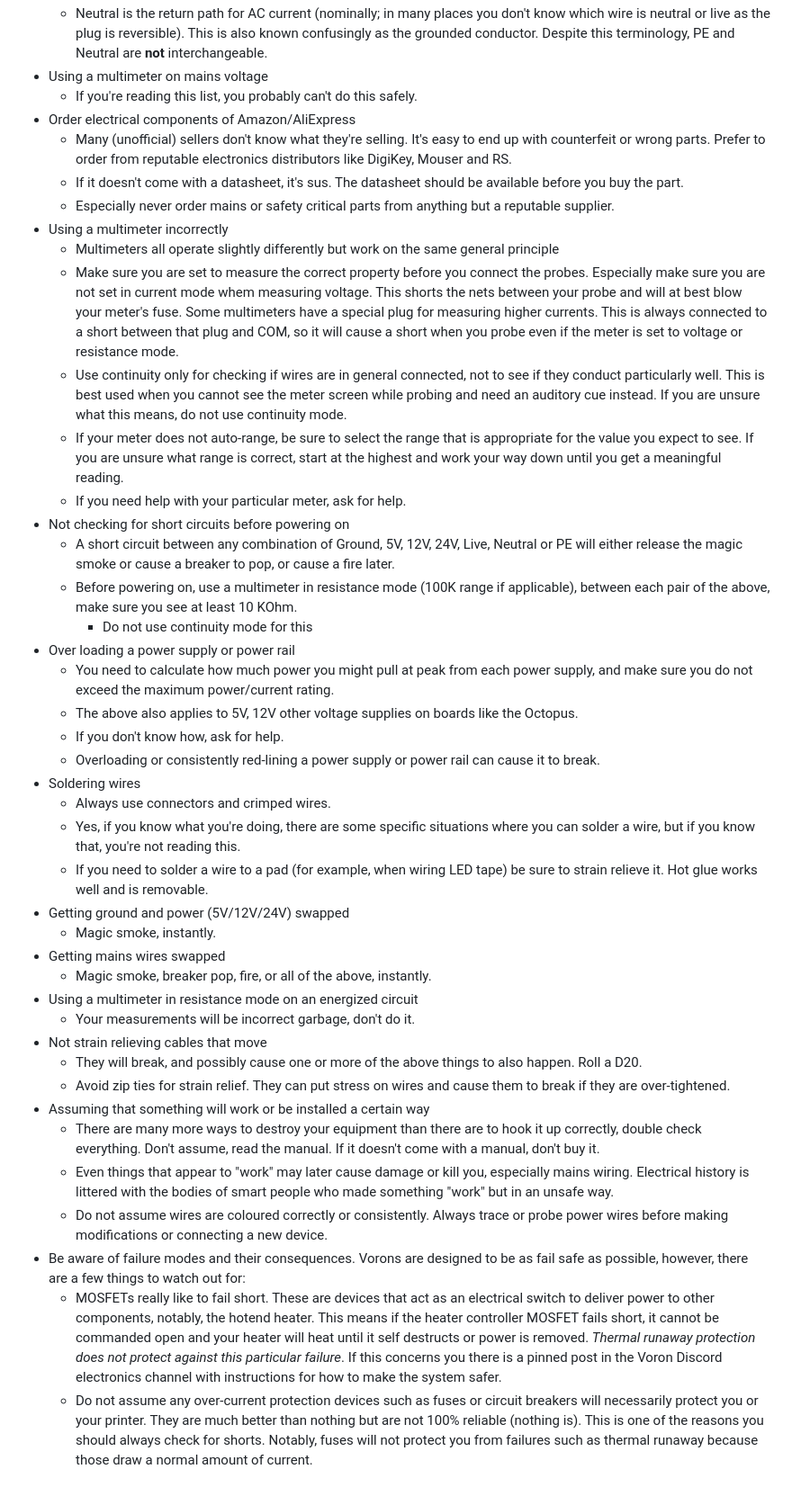
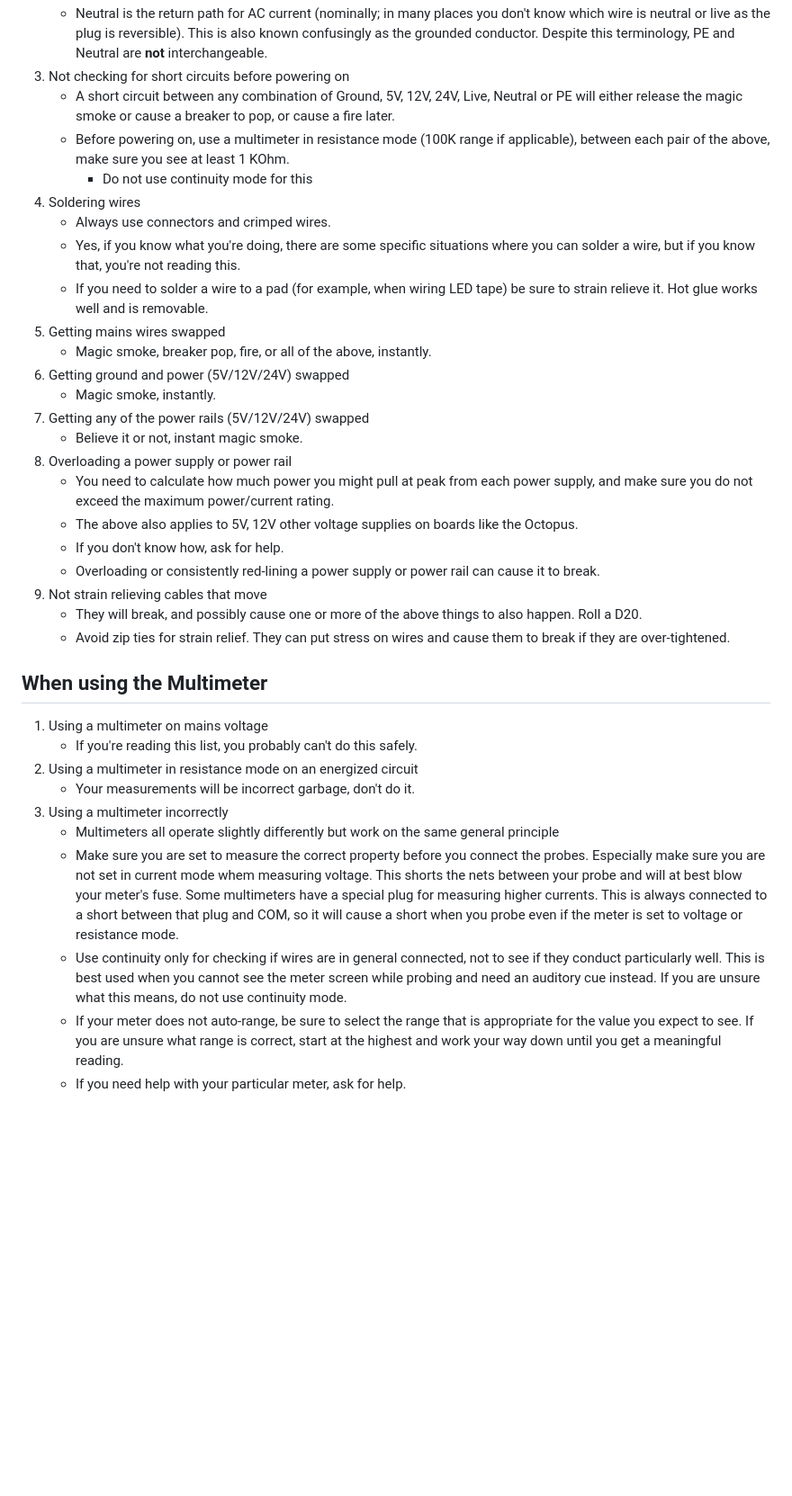
Before and after one commit to cmdremily/BoronTrident, a Markdown page: electronics/donts.md, the part around the change printed below. Shown: that part at 90% size. GitHub-like rendering; blank space fills up the shorter version.

```diff
--- a/electronics/donts.md
+++ b/electronics/donts.md
@@ -20,42 +36,35 @@ Below is a non-exhaustive list of things that will get you into various kinds of
     * Neutral is the return path for AC current (nominally; in many places you don't know which wire is neutral or live as the plug is reversible). This is also known confusingly as the grounded conductor. Despite this terminology, PE and Neutral are **not** interchangeable.
-* Using a multimeter on mains voltage
+1. Not checking for short circuits before powering on
+    * A short circuit between any combination of Ground, 5V, 12V, 24V, Live, Neutral or PE will either release the magic smoke or cause a breaker to pop, or cause a fire later.
+    * Before powering on, use a multimeter in resistance mode (100K range if applicable), between each pair of the above, make sure you see at least 1 KOhm.
+      * Do not use continuity mode for this
+1. Soldering wires
+    * Always use connectors and crimped wires.
+    * Yes, if you know what you're doing, there are some specific situations where you can solder a wire, but if you know that, you're not reading this.
+    * If you need to solder a wire to a pad (for example, when wiring LED tape) be sure to strain relieve it. Hot glue works well and is removable.
+1. Getting mains wires swapped
+    * Magic smoke, breaker pop, fire, or all of the above, instantly.
+1. Getting ground and power (5V/12V/24V) swapped
+    * Magic smoke, instantly.
+1. Getting any of the power rails (5V/12V/24V) swapped
+    * Believe it or not, instant magic smoke.
+1. Overloading a power supply or power rail
+    * You need to calculate how much power you might pull at peak from each power supply, and make sure you do not exceed the maximum power/current rating.
+    * The above also applies to 5V, 12V other voltage supplies on boards like the Octopus.
+    * If you don't know how, ask for help.
+    * Overloading or consistently red-lining a power supply or power rail can cause it to break.
+1. Not strain relieving cables that move
+    * They will break, and possibly cause one or more of the above things to also happen. Roll a D20.
+    * Avoid zip ties for strain relief. They can put stress on wires and cause them to break if they are over-tightened.
+
+## When using the Multimeter
+1. Using a multimeter on mains voltage
     * If you're reading this list, you probably can't do this safely.
-* Order electrical components of Amazon/AliExpress
-    * Many (unofficial) sellers don't know what they're selling. It's easy to end up with counterfeit or wrong parts. Prefer to order from reputable electronics distributors like DigiKey, Mouser and RS.
-    * If it doesn't come with a datasheet, it's sus. The datasheet should be available before you buy the part.
-    * Especially never order mains or safety critical parts from anything but a reputable supplier.
-* Using a multimeter incorrectly
+1. Using a multimeter in resistance mode on an energized circuit
+    * Your measurements will be incorrect garbage, don't do it.
+1. Using a multimeter incorrectly
    * Multimeters all operate slightly differently but work on the same general principle
    * Make sure you are set to measure the correct property before you connect the probes. Especially make sure you are not set in current mode whem measuring voltage. This shorts the nets between your probe and will at best blow your meter's fuse. Some multimeters have a special plug for measuring higher currents. This is always connected to a short between that plug and COM, so it will cause a short when you probe even if the meter is set to voltage or resistance mode.
    * Use continuity only for checking if wires are in general connected, not to see if they conduct particularly well. This is best used when you cannot see the meter screen while probing and need an auditory cue instead. If you are unsure what this means, do not use continuity mode.
    * If your meter does not auto-range, be sure to select the range that is appropriate for the value you expect to see. If you are unsure what range is correct, start at the highest and work your way down until you get a meaningful reading.
    * If you need help with your particular meter, ask for help.
-* Not checking for short circuits before powering on
-    * A short circuit between any combination of Ground, 5V, 12V, 24V, Live, Neutral or PE will either release the magic smoke or cause a breaker to pop, or cause a fire later.
-    * Before powering on, use a multimeter in resistance mode (100K range if applicable), between each pair of the above, make sure you see at least 10 KOhm.
-      * Do not use continuity mode for this
-* Over loading a power supply or power rail
-    * You need to calculate how much power you might pull at peak from each power supply, and make sure you do not exceed the maximum power/current rating.
-    * The above also applies to 5V, 12V other voltage supplies on boards like the Octopus.
-    * If you don't know how, ask for help.
-    * Overloading or consistently red-lining a power supply or power rail can cause it to break.
-* Soldering wires
-    * Always use connectors and crimped wires.
-    * Yes, if you know what you're doing, there are some specific situations where you can solder a wire, but if you know that, you're not reading this.
-    * If you need to solder a wire to a pad (for example, when wiring LED tape) be sure to strain relieve it. Hot glue works well and is removable.
-* Getting ground and power (5V/12V/24V) swapped
-    * Magic smoke, instantly.
-* Getting mains wires swapped
-    * Magic smoke, breaker pop, fire, or all of the above, instantly.
-* Using a multimeter in resistance mode on an energized circuit
-    * Your measurements will be incorrect garbage, don't do it.
-* Not strain relieving cables that move
-    * They will break, and possibly cause one or more of the above things to also happen. Roll a D20.
-    * Avoid zip ties for strain relief. They can put stress on wires and cause them to break if they are over-tightened.
-* Assuming that something will work or be installed a certain way
-    * There are many more ways to destroy your equipment than there are to hook it up correctly, double check everything. Don't assume, read the manual. If it doesn't come with a manual, don't buy it.
-    * Even things that appear to "work" may later cause damage or kill you, especially mains wiring. Electrical history is littered with the bodies of smart people who made something "work" but in an unsafe way.
-    * Do not assume wires are coloured correctly or consistently. Always trace or probe power wires before making modifications or connecting a new device.
-* Be aware of failure modes and their consequences. Vorons are designed to be as fail safe as possible, however, there are a few things to watch out for:
-   * MOSFETs really like to fail short. These are devices that act as an electrical switch to deliver power to other components, notably, the hotend heater. This means if the heater controller MOSFET fails short, it cannot be commanded open and your heater will heat until it self destructs or power is removed. *Thermal runaway protection does not protect against this particular failure*. If this concerns you there is a pinned post in the Voron Discord electronics channel with instructions for how to make the system safer.
-   * Do not assume any over-current protection devices such as fuses or circuit breakers will necessarily protect you or your printer. They are much better than nothing but are not 100% reliable (nothing is). This is one of the reasons you should always check for shorts. Notably, fuses will not protect you from failures such as thermal runaway because those draw a normal amount of current.
```
Also changed, not shown: other parts of electronics/donts.md (+21 -5 lines).
